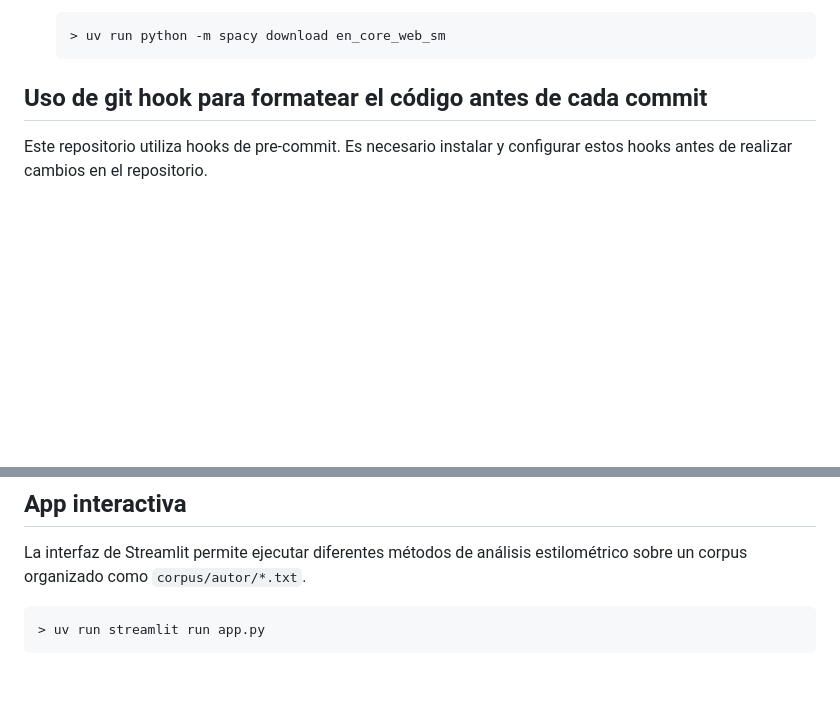
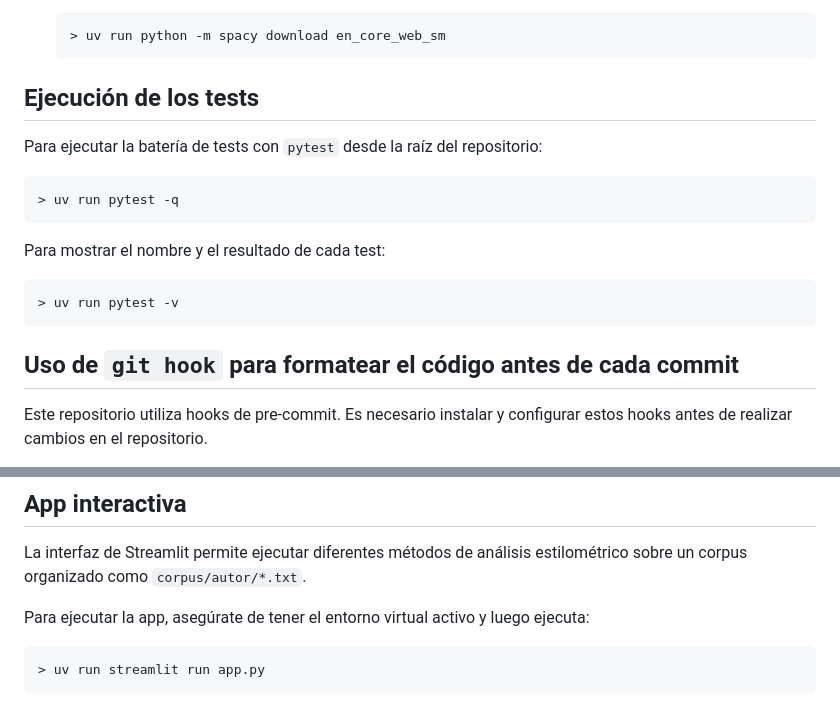
Before and after one commit to Elle518/whodunit-stylometry, a Markdown page: README.md, 2 parts joined by grey strips. Rendered like a GitHub page; blank space fills up the shorter version.

Commit message:
Add test instructions and minor format changes

````diff
--- a/README.md
+++ b/README.md
@@ -36,7 +36,21 @@ Este repositorio contiene el código y los recursos relacionados con el Trabajo
     > uv run python -m spacy download en_core_web_sm
     ```
 
-## Uso de git hook para formatear el código antes de cada commit
+## Ejecución de los tests
+
+Para ejecutar la batería de tests con `pytest` desde la raíz del repositorio:
+
+```bash
+> uv run pytest -q
+```
+
+Para mostrar el nombre y el resultado de cada test:
+
+```bash
+> uv run pytest -v
+```
+
+## Uso de `git hook` para formatear el código antes de cada commit
 
 Este repositorio utiliza hooks de pre-commit. Es necesario instalar y configurar estos hooks antes de realizar cambios en el repositorio.
 
@@ -93,6 +107,8 @@ Cuando queramos añadir nuevas dependencias al entorno virtual, es importante se
 
 La interfaz de Streamlit permite ejecutar diferentes métodos de análisis estilométrico sobre un corpus organizado como `corpus/autor/*.txt`.
 
+Para ejecutar la app, asegúrate de tener el entorno virtual activo y luego ejecuta:
+
 ```bash
 > uv run streamlit run app.py
 ```
````
Also changed, not shown: other parts of README.md (+6 -6 lines).
